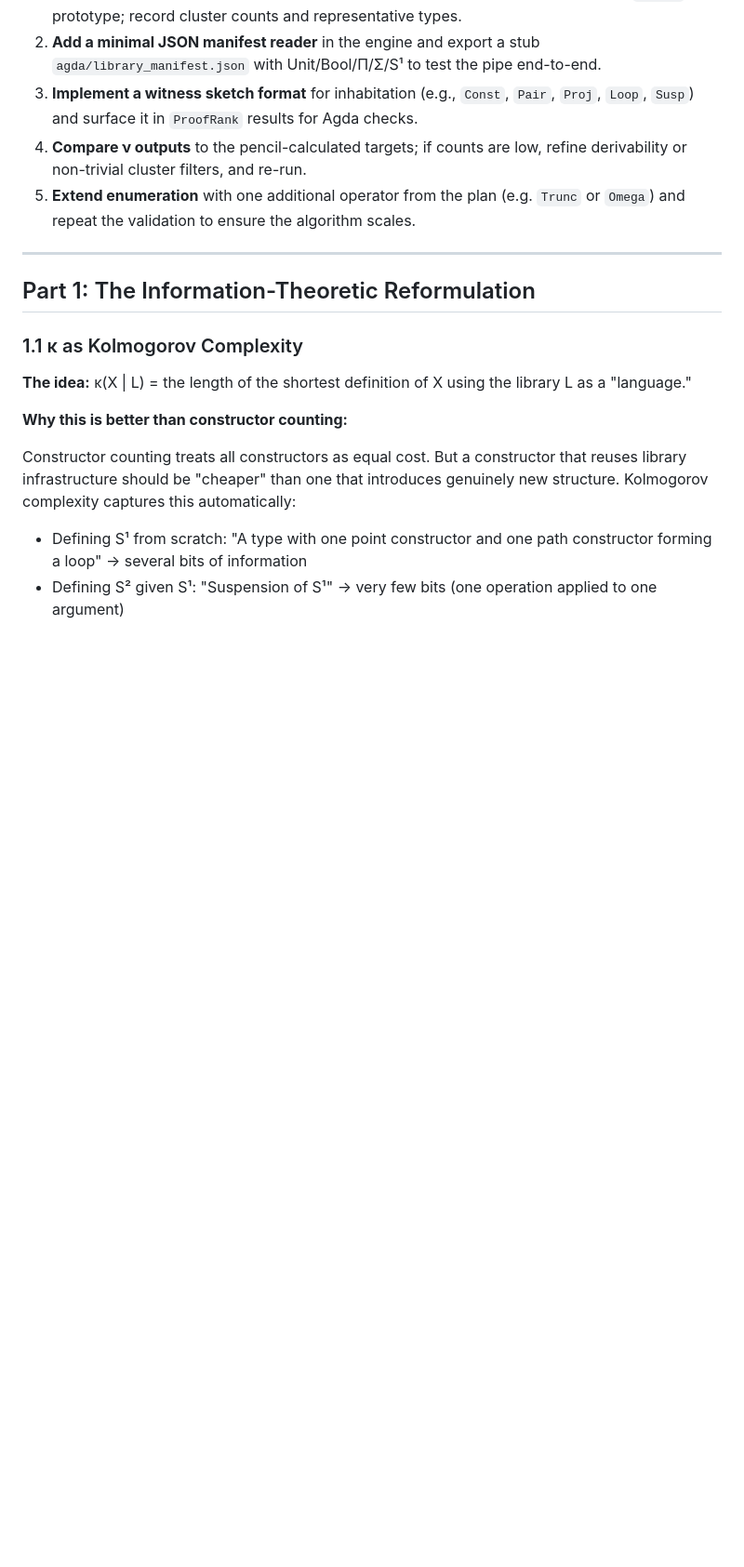
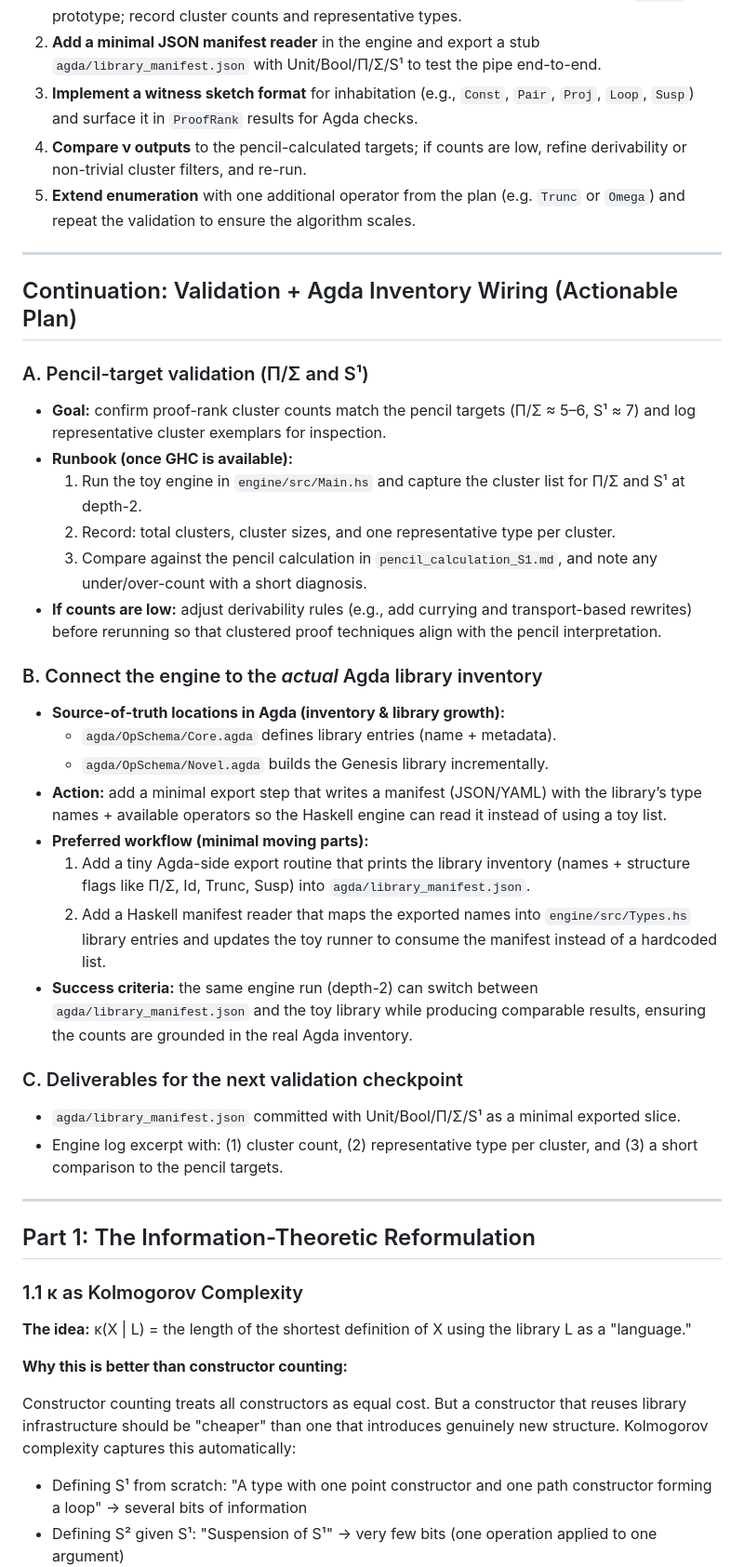
Before and after one commit to efficient-novelty/mechanization, a Markdown page: pen_information_theoretic_plan.md, the part around the change. Shown at 93% size. Drawn GitHub-style; blank space fills up the shorter version.

Commit message:
Extend proof-rank validation and inventory wiring plan

```diff
--- a/pen_information_theoretic_plan.md
+++ b/pen_information_theoretic_plan.md
@@ -75,6 +75,48 @@ library inventory.
    refine derivability or non-trivial cluster filters, and re-run.
 5. **Extend enumeration** with one additional operator from the plan (e.g. `Trunc`
    or `Omega`) and repeat the validation to ensure the algorithm scales.
+
+---
+
+## Continuation: Validation + Agda Inventory Wiring (Actionable Plan)
+
+### A. Pencil-target validation (Π/Σ and S¹)
+- **Goal:** confirm proof-rank cluster counts match the pencil targets (Π/Σ ≈ 5–6,
+  S¹ ≈ 7) and log representative cluster exemplars for inspection.
+- **Runbook (once GHC is available):**
+  1. Run the toy engine in `engine/src/Main.hs` and capture the cluster list for
+     Π/Σ and S¹ at depth-2.
+  2. Record: total clusters, cluster sizes, and one representative type per
+     cluster.
+  3. Compare against the pencil calculation in `pencil_calculation_S1.md`, and
+     note any under/over-count with a short diagnosis.
+- **If counts are low:** adjust derivability rules (e.g., add currying and
+  transport-based rewrites) before rerunning so that clustered proof techniques
+  align with the pencil interpretation.
+
+### B. Connect the engine to the *actual* Agda library inventory
+- **Source-of-truth locations in Agda (inventory & library growth):**
+  - `agda/OpSchema/Core.agda` defines library entries (name + metadata).
+  - `agda/OpSchema/Novel.agda` builds the Genesis library incrementally.
+- **Action:** add a minimal export step that writes a manifest (JSON/YAML) with
+  the library’s type names + available operators so the Haskell engine can read
+  it instead of using a toy list.
+- **Preferred workflow (minimal moving parts):**
+  1. Add a tiny Agda-side export routine that prints the library inventory
+     (names + structure flags like Π/Σ, Id, Trunc, Susp) into
+     `agda/library_manifest.json`.
+  2. Add a Haskell manifest reader that maps the exported names into
+     `engine/src/Types.hs` library entries and updates the toy runner to consume
+     the manifest instead of a hardcoded list.
+- **Success criteria:** the same engine run (depth-2) can switch between
+  `agda/library_manifest.json` and the toy library while producing comparable
+  results, ensuring the counts are grounded in the real Agda inventory.
+
+### C. Deliverables for the next validation checkpoint
+- `agda/library_manifest.json` committed with Unit/Bool/Π/Σ/S¹ as a minimal
+  exported slice.
+- Engine log excerpt with: (1) cluster count, (2) representative type per
+  cluster, and (3) a short comparison to the pencil targets.
 
 ---
 
```
